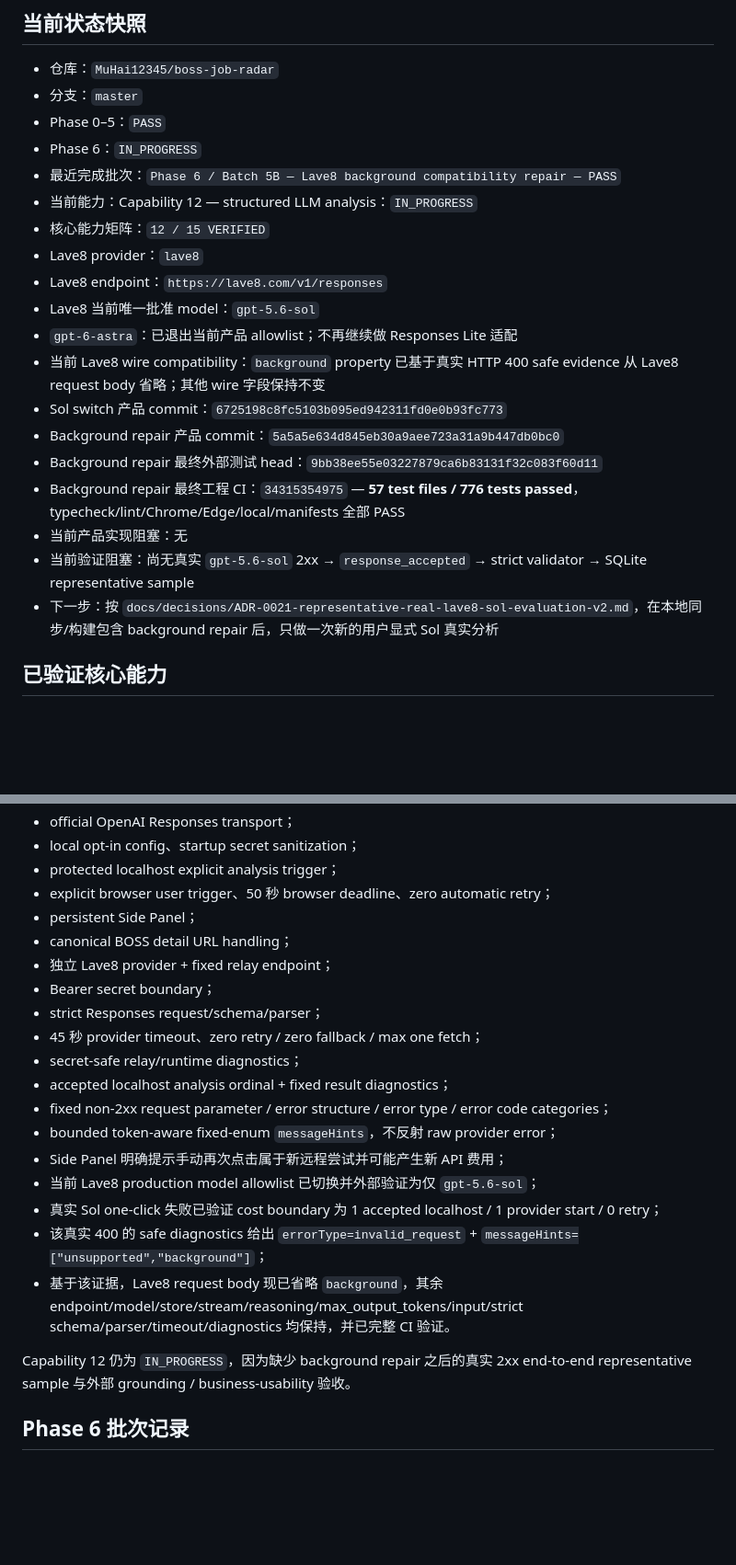
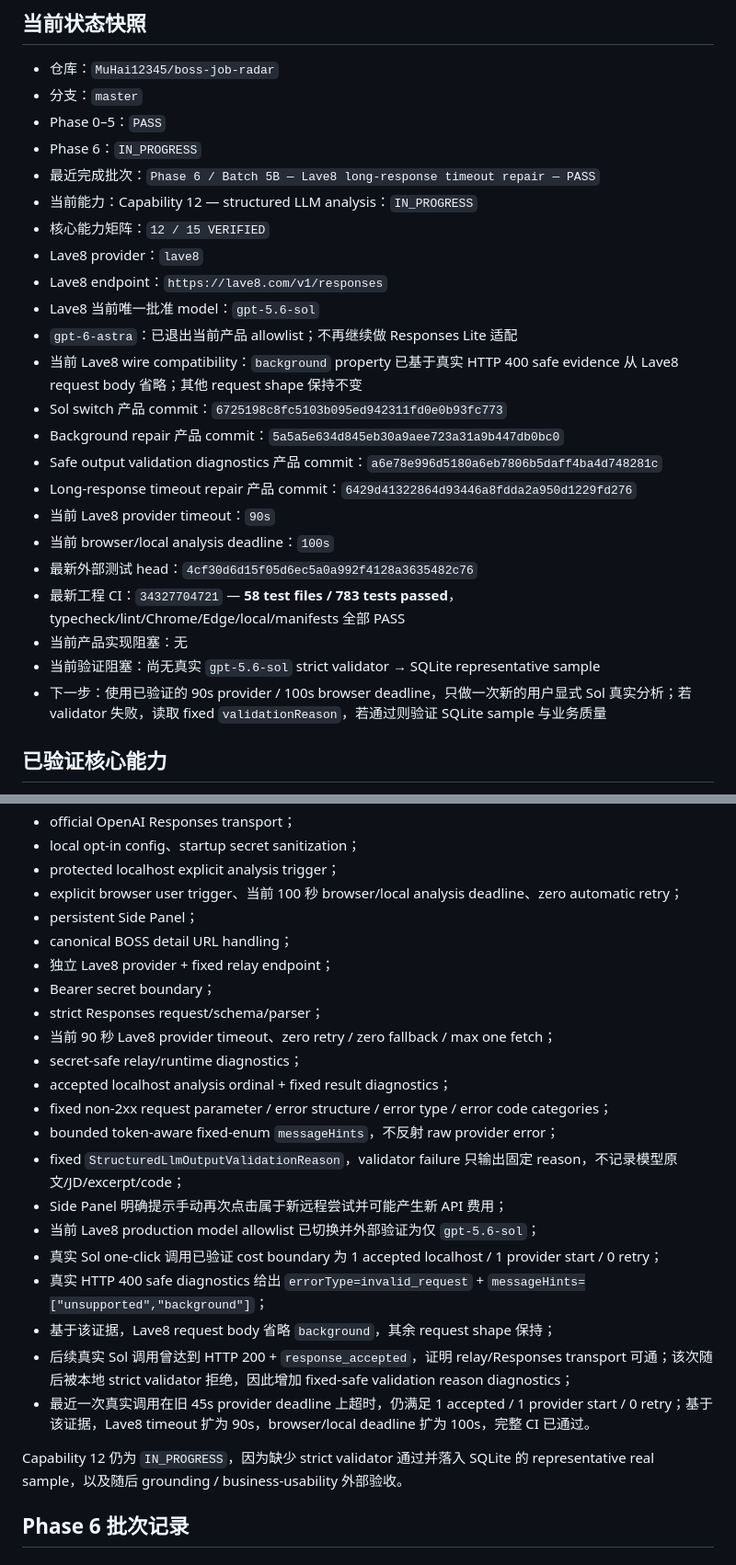
Before and after one commit to MuHai12345/boss-job-radar, a Markdown page: docs/PROJECT_STATE.md, 2 parts joined by grey strips. Shown at 92% size. Rendered like a GitHub page; blank space fills up the shorter version.

```diff
--- a/docs/PROJECT_STATE.md
+++ b/docs/PROJECT_STATE.md
@@ -6,21 +6,25 @@
 - 分支：`master`
 - Phase 0–5：`PASS`
 - Phase 6：`IN_PROGRESS`
-- 最近完成批次：`Phase 6 / Batch 5B — Lave8 background compatibility repair — PASS`
+- 最近完成批次：`Phase 6 / Batch 5B — Lave8 long-response timeout repair — PASS`
 - 当前能力：Capability 12 — structured LLM analysis：`IN_PROGRESS`
 - 核心能力矩阵：`12 / 15 VERIFIED`
 - Lave8 provider：`lave8`
 - Lave8 endpoint：`https://lave8.com/v1/responses`
 - Lave8 当前唯一批准 model：`gpt-5.6-sol`
 - `gpt-6-astra`：已退出当前产品 allowlist；不再继续做 Responses Lite 适配
-- 当前 Lave8 wire compatibility：`background` property 已基于真实 HTTP 400 safe evidence 从 Lave8 request body 省略；其他 wire 字段保持不变
+- 当前 Lave8 wire compatibility：`background` property 已基于真实 HTTP 400 safe evidence 从 Lave8 request body 省略；其他 request shape 保持不变
 - Sol switch 产品 commit：`6725198c8fc5103b095ed942311fd0e0b93fc773`
 - Background repair 产品 commit：`5a5a5e634d845eb30a9aee723a31a9b447db0bc0`
-- Background repair 最终外部测试 head：`9bb38ee55e03227879ca6b83131f32c083f60d11`
-- Background repair 最终工程 CI：`34315354975` — **57 test files / 776 tests passed**，typecheck/lint/Chrome/Edge/local/manifests 全部 PASS
+- Safe output validation diagnostics 产品 commit：`a6e78e996d5180a6eb7806b5daff4ba4d748281c`
+- Long-response timeout repair 产品 commit：`6429d41322864d93446a8fdda2a950d1229fd276`
+- 当前 Lave8 provider timeout：`90s`
+- 当前 browser/local analysis deadline：`100s`
+- 最新外部测试 head：`4cf30d6d15f05d6ec5a0a992f4128a3635482c76`
+- 最新工程 CI：`34327704721` — **58 test files / 783 tests passed**，typecheck/lint/Chrome/Edge/local/manifests 全部 PASS
 - 当前产品实现阻塞：无
-- 当前验证阻塞：尚无真实 `gpt-5.6-sol` 2xx → `response_accepted` → strict validator → SQLite representative sample
-- 下一步：按 `docs/decisions/ADR-0021-representative-real-lave8-sol-evaluation-v2.md`，在本地同步/构建包含 background repair 后，只做一次新的用户显式 Sol 真实分析
+- 当前验证阻塞：尚无真实 `gpt-5.6-sol` strict validator → SQLite representative sample
+- 下一步：使用已验证的 90s provider / 100s browser deadline，只做一次新的用户显式 Sol 真实分析；若 validator 失败，读取 fixed `validationReason`，若通过则验证 SQLite sample 与业务质量
 
 ## 已验证核心能力
 
@@ -53,24 +57,27 @@ Capability 12 已通过外部工程验证的部分包括：
 - official OpenAI Responses transport；
 - local opt-in config、startup secret sanitization；
 - protected localhost explicit analysis trigger；
-- explicit browser user trigger、50 秒 browser deadline、zero automatic retry；
+- explicit browser user trigger、当前 100 秒 browser/local analysis deadline、zero automatic retry；
 - persistent Side Panel；
 - canonical BOSS detail URL handling；
 - 独立 Lave8 provider + fixed relay endpoint；
 - Bearer secret boundary；
 - strict Responses request/schema/parser；
-- 45 秒 provider timeout、zero retry / zero fallback / max one fetch；
+- 当前 90 秒 Lave8 provider timeout、zero retry / zero fallback / max one fetch；
 - secret-safe relay/runtime diagnostics；
 - accepted localhost analysis ordinal + fixed result diagnostics；
 - fixed non-2xx request parameter / error structure / error type / error code categories；
 - bounded token-aware fixed-enum `messageHints`，不反射 raw provider error；
+- fixed `StructuredLlmOutputValidationReason`，validator failure 只输出固定 reason，不记录模型原文/JD/excerpt/code；
 - Side Panel 明确提示手动再次点击属于新远程尝试并可能产生新 API 费用；
 - 当前 Lave8 production model allowlist 已切换并外部验证为仅 `gpt-5.6-sol`；
-- 真实 Sol one-click 失败已验证 cost boundary 为 1 accepted localhost / 1 provider start / 0 retry；
-- 该真实 400 的 safe diagnostics 给出 `errorType=invalid_request` + `messageHints=["unsupported","background"]`；
-- 基于该证据，Lave8 request body 现已省略 `background`，其余 endpoint/model/store/stream/reasoning/max_output_tokens/input/strict schema/parser/timeout/diagnostics 均保持，并已完整 CI 验证。
+- 真实 Sol one-click 调用已验证 cost boundary 为 1 accepted localhost / 1 provider start / 0 retry；
+- 真实 HTTP 400 safe diagnostics 给出 `errorType=invalid_request` + `messageHints=["unsupported","background"]`；
+- 基于该证据，Lave8 request body 省略 `background`，其余 request shape 保持；
+- 后续真实 Sol 调用曾达到 HTTP 200 + `response_accepted`，证明 relay/Responses transport 可通；该次随后被本地 strict validator 拒绝，因此增加 fixed-safe validation reason diagnostics；
+- 最近一次真实调用在旧 45s provider deadline 上超时，仍满足 1 accepted / 1 provider start / 0 retry；基于该证据，Lave8 timeout 扩为 90s，browser/local deadline 扩为 100s，完整 CI 已通过。
 
-Capability 12 仍为 `IN_PROGRESS`，因为缺少 background repair 之后的真实 2xx end-to-end representative sample 与外部 grounding / business-usability 验收。
+Capability 12 仍为 `IN_PROGRESS`，因为缺少 strict validator 通过并落入 SQLite 的 representative real sample，以及随后 grounding / business-usability 外部验收。
 
 ## Phase 6 批次记录
 
```
Also changed, not shown: other parts of docs/PROJECT_STATE.md (+42 -5 lines).
